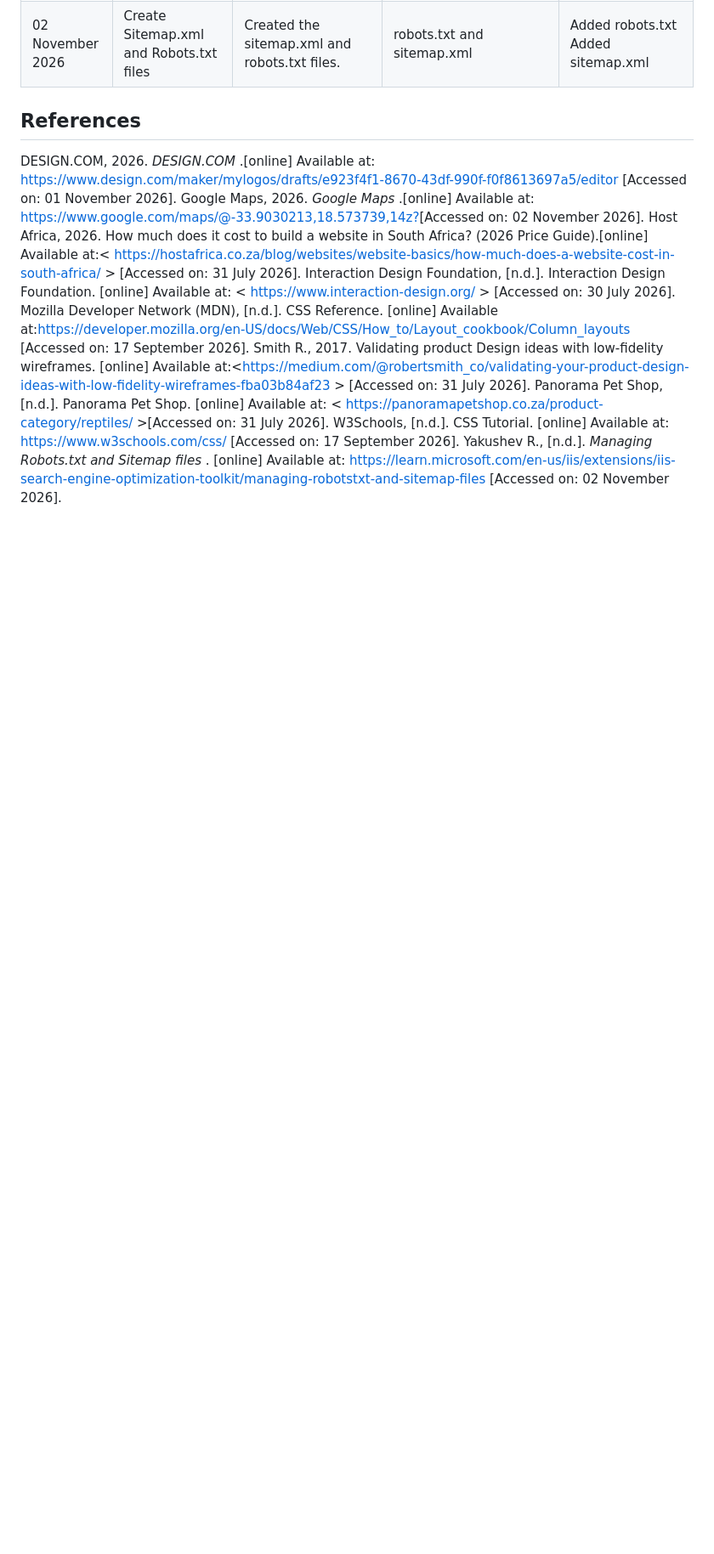
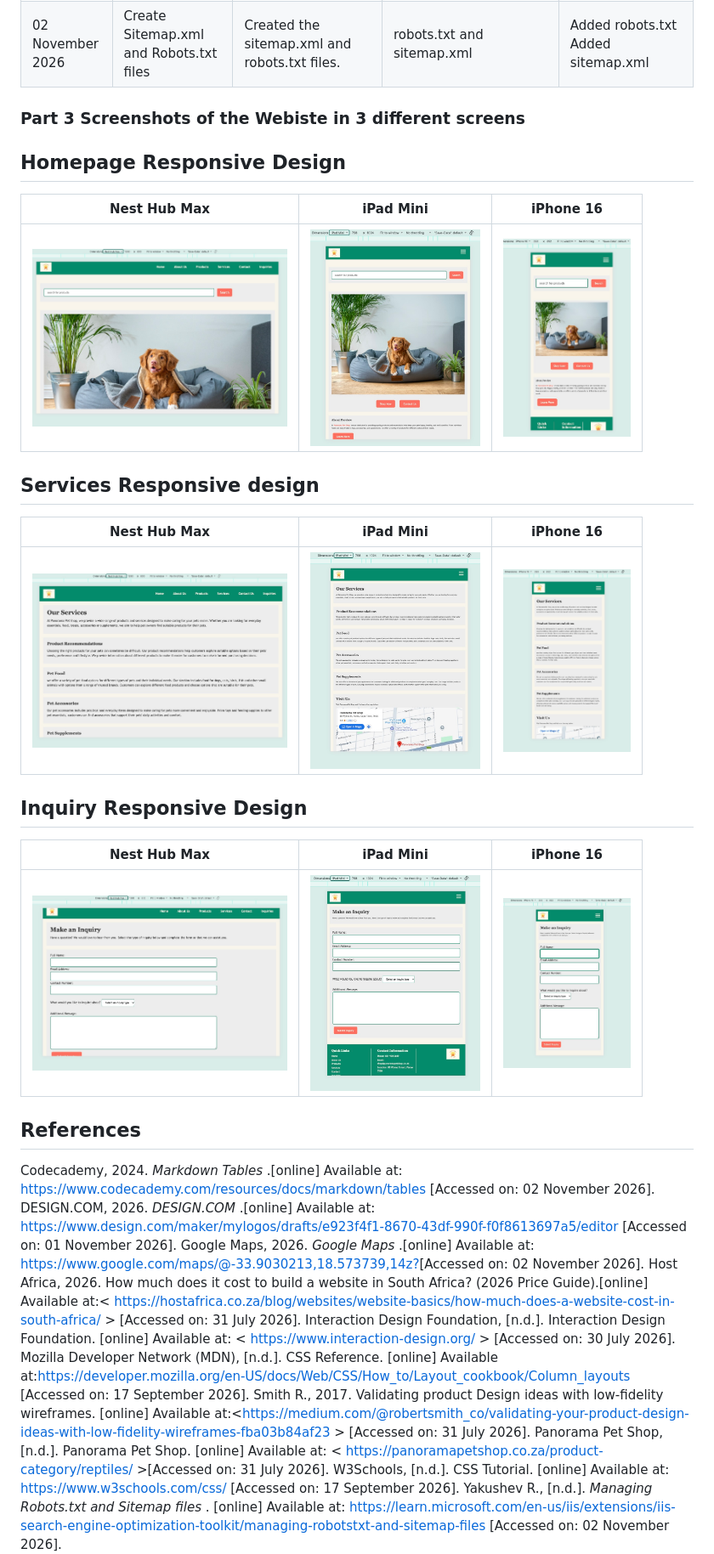
Before and after one commit to sangeM6/Panorama_Website, a Markdown page: README.md, the part around the change. Shown at 85% size. Drawn GitHub-style; blank space fills up the shorter version.

Commit message:
Added the screenshot images on the readme

```diff
--- a/README.md
+++ b/README.md
@@ -104,8 +104,25 @@ The sitemap below shows the structure and hierarchy of the Panorama Pet Shop web
 |02 November 2026| Include a form in both inquiry.html and contact.html| Added the inquiry page and then linked css to it for style. | inquiry.html | Added an inquiry page and updated the nav links and footer links on every page. |
 |02 November 2026| Create Sitemap.xml and Robots.txt files | Created the sitemap.xml and robots.txt files. | robots.txt and sitemap.xml | Added robots.txt <br> Added sitemap.xml |
 
+### Part 3 Screenshots of the Webiste in 3 different screens
+## Homepage Responsive Design
+|Nest Hub Max | iPad Mini | iPhone 16 |
+|:---:|:---:|:---:|
+| <img src="screenshots/nestHubMax-homepage.jpeg" width="300"> | <img src="screenshots/ipadMini-homepage.jpeg" width="200"> | <img src="screenshots/mobile-homepage.jpeg" width="150"> |
+
+## Services Responsive design
+|Nest Hub Max | iPad Mini | iPhone 16 |
+|:---:|:---:|:---:|
+| <img src="screenshots/nestHub-Services.jpeg" width="300"> | <img src="screenshots/ipadMini-Services.jpeg" width="200"> | <img src="screenshots/mobile-Services.jpeg" width="150"> |
+
+## Inquiry Responsive Design
+|Nest Hub Max | iPad Mini | iPhone 16 |
+|:---:|:---:|:---:|
+| <img src="screenshots/nestHub-inquiry.jpeg" width="300"> | <img src="screenshots/ipadMini-inquiry.jpeg" width="200"> | <img src="screenshots/mobile-inquiry.jpeg" width="150"> |
+
 
 ## References
+Codecademy, 2024. _Markdown Tables_ .[online] Available at: <https://www.codecademy.com/resources/docs/markdown/tables> [Accessed on: 02 November 2026].
 DESIGN.COM, 2026. _DESIGN.COM_ .[online] Available at: <https://www.design.com/maker/mylogos/drafts/e923f4f1-8670-43df-990f-f0f8613697a5/editor> [Accessed on: 01 November 2026].
 Google Maps, 2026. _Google Maps_ .[online] Available at: <https://www.google.com/maps/@-33.9030213,18.573739,14z?>[Accessed on: 02 November 2026].
 Host Africa, 2026. How much does it cost to build a website  in South Africa? (2026 Price Guide).[online] Available at:< https://hostafrica.co.za/blog/websites/website-basics/how-much-does-a-website-cost-in-south-africa/ > [Accessed on: 31 July 2026].
```
